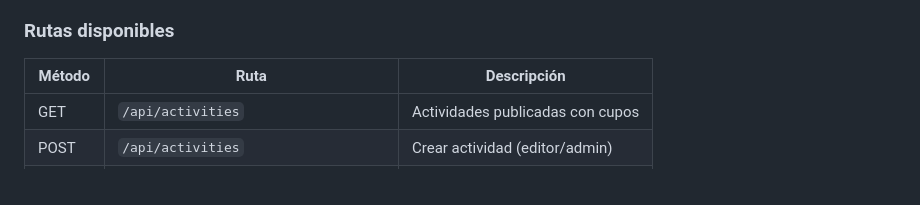
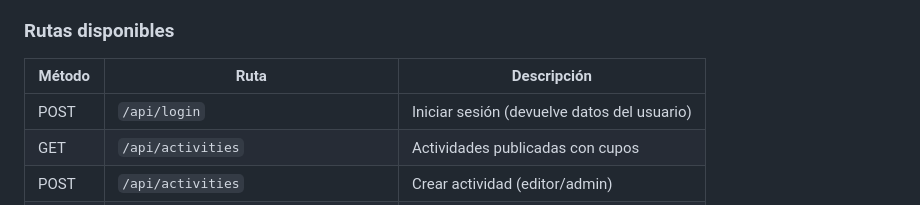
Before and after one commit to nunezdarla708-star/Santiago-joven, a Markdown page: README.md, the part around the change. GitHub-like rendering.

Commit message:
docs: agregar ruta POST /api/login a tabla de rutas del README

```diff
--- a/README.md
+++ b/README.md
@@ -95,6 +95,7 @@ El servidor queda disponible en `http://localhost:3000`.
 
 | Método | Ruta | Descripción |
 |---|---|---|
+| POST | `/api/login` | Iniciar sesión (devuelve datos del usuario) |
 | GET | `/api/activities` | Actividades publicadas con cupos |
 | POST | `/api/activities` | Crear actividad (editor/admin) |
 | DELETE | `/api/activities/:id` | Despublicar actividad |
```
